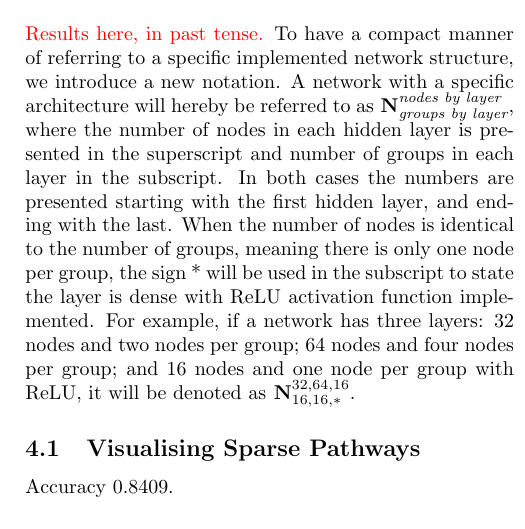
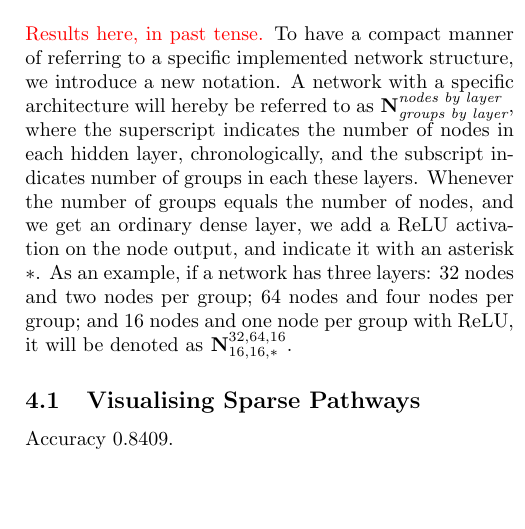
Before and after one commit to hkve/FYS-STK4155, a LaTeX paper (Project3/tex/main.tex, which reads Project3/tex/sections/results.tex): part of one column of page 9 of 16, cut so that both start at the same text, the shorter picture padded with empty space. Compiled offline with pdfLaTeX.

Commit message:
Shortened network notation massively

```diff
--- a/Project3/tex/sections/results.tex
+++ b/Project3/tex/sections/results.tex
@@ -1,5 +1,5 @@
 \comment{Results here, in past tense.}
-To have a compact manner of referring to a specific implemented network structure, we introduce a new notation. A network with a specific architecture will hereby be referred to as \network{\textit{nodes by layer}}{\textit{groups by layer}}, where the number of nodes in each hidden layer is presented in the superscript and number of groups in each layer in the subscript. In both cases the numbers are presented starting with the first hidden layer, and ending with the last. When the number of nodes is identical to the number of groups, meaning there is only one node per group, the sign * will be used in the subscript to state the layer is dense with ReLU activation function implemented. For example, if a network has three layers: 32 nodes and two nodes per group; 64 nodes and four nodes per group; and 16 nodes and one node per group with ReLU, it will be denoted as \network{32, 64, 16}{16, 16, *}.
+To have a compact manner of referring to a specific implemented network structure, we introduce a new notation. A network with a specific architecture will hereby be referred to as \network{\textit{nodes by layer}}{\textit{groups by layer}}, where the superscript indicates the number of nodes in each hidden layer, chronologically, and the subscript indicates number of groups in each these layers. Whenever the number of groups equals the number of nodes, and we get an ordinary dense layer, we add a ReLU activation on the node output, and indicate it with an asterisk $*$. As an example, if a network has three layers: 32 nodes and two nodes per group; 64 nodes and four nodes per group; and 16 nodes and one node per group with ReLU, it will be denoted as \network{32, 64, 16}{16, 16, *}.
 
 
 
```
Also changed, not shown: Project3/tex/sections/results.tex (4 more changed lines).
